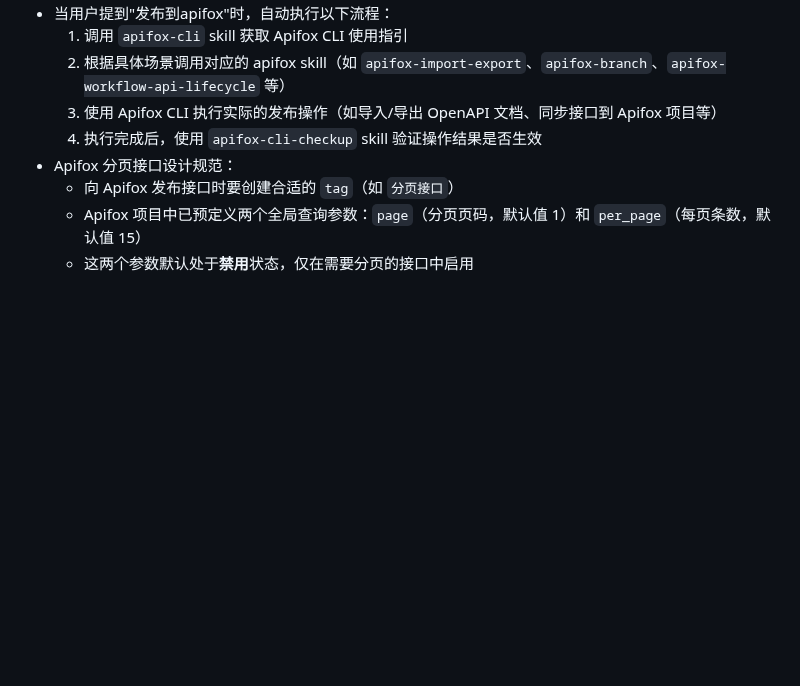
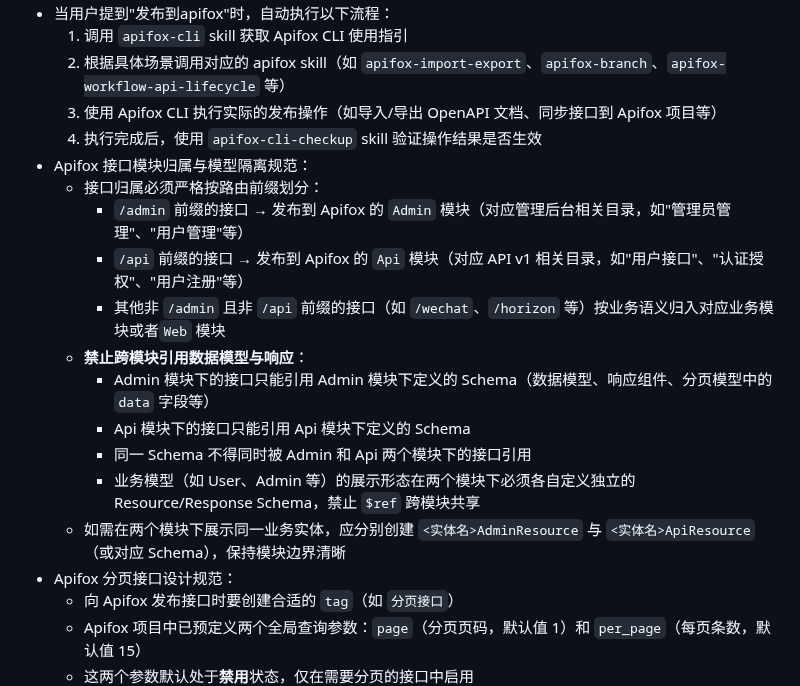
Before and after one commit to larva-cool/laravel-skel-forge, a Markdown page: .trae/rules/project_rules.md, the part around the change. Drawn GitHub-style; blank space fills up the shorter version.

Commit message:
docs: add Apifox module isolation specification rules
补充完善项目的Apifox接口模块归属与模型隔离的编码规范，明确接口路由前缀对应模块、禁止跨模块引用Schema的规则，统一跨模块业务实体的定义方式。

```diff
--- a/.trae/rules/project_rules.md
+++ b/.trae/rules/project_rules.md
@@ -28,6 +28,17 @@
   2. 根据具体场景调用对应的 apifox skill（如 `apifox-import-export`、`apifox-branch`、`apifox-workflow-api-lifecycle` 等）
   3. 使用 Apifox CLI 执行实际的发布操作（如导入/导出 OpenAPI 文档、同步接口到 Apifox 项目等）
   4. 执行完成后，使用 `apifox-cli-checkup` skill 验证操作结果是否生效
+- Apifox 接口模块归属与模型隔离规范：
+  - 接口归属必须严格按路由前缀划分：
+    - `/admin` 前缀的接口 → 发布到 Apifox 的 `Admin` 模块（对应管理后台相关目录，如"管理员管理"、"用户管理"等）
+    - `/api` 前缀的接口 → 发布到 Apifox 的 `Api` 模块（对应 API v1 相关目录，如"用户接口"、"认证授权"、"用户注册"等）
+    - 其他非 `/admin` 且非 `/api` 前缀的接口（如 `/wechat`、`/horizon` 等）按业务语义归入对应业务模块或者`Web` 模块
+  - **禁止跨模块引用数据模型与响应**：
+    - Admin 模块下的接口只能引用 Admin 模块下定义的 Schema（数据模型、响应组件、分页模型中的 `data` 字段等）
+    - Api 模块下的接口只能引用 Api 模块下定义的 Schema
+    - 同一 Schema 不得同时被 Admin 和 Api 两个模块下的接口引用
+    - 业务模型（如 User、Admin 等）的展示形态在两个模块下必须各自定义独立的 Resource/Response Schema，禁止 `$ref` 跨模块共享
+  - 如需在两个模块下展示同一业务实体，应分别创建 `<实体名>AdminResource` 与 `<实体名>ApiResource`（或对应 Schema），保持模块边界清晰
 - Apifox 分页接口设计规范：
   - 向 Apifox 发布接口时要创建合适的 `tag`（如 `分页接口`）
   - Apifox 项目中已预定义两个全局查询参数：`page`（分页页码，默认值 1）和 `per_page`（每页条数，默认值 15）
```
